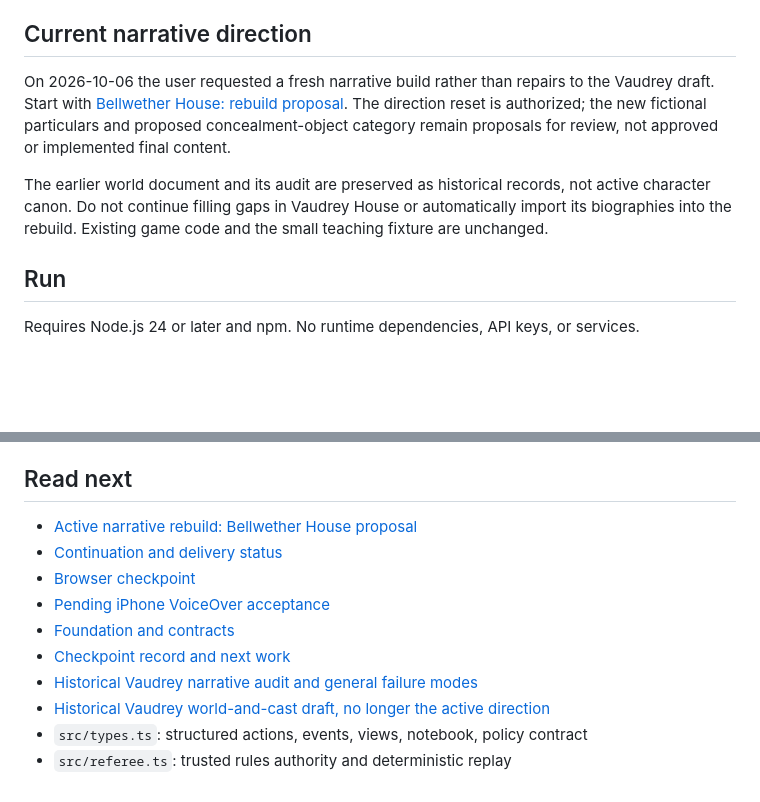
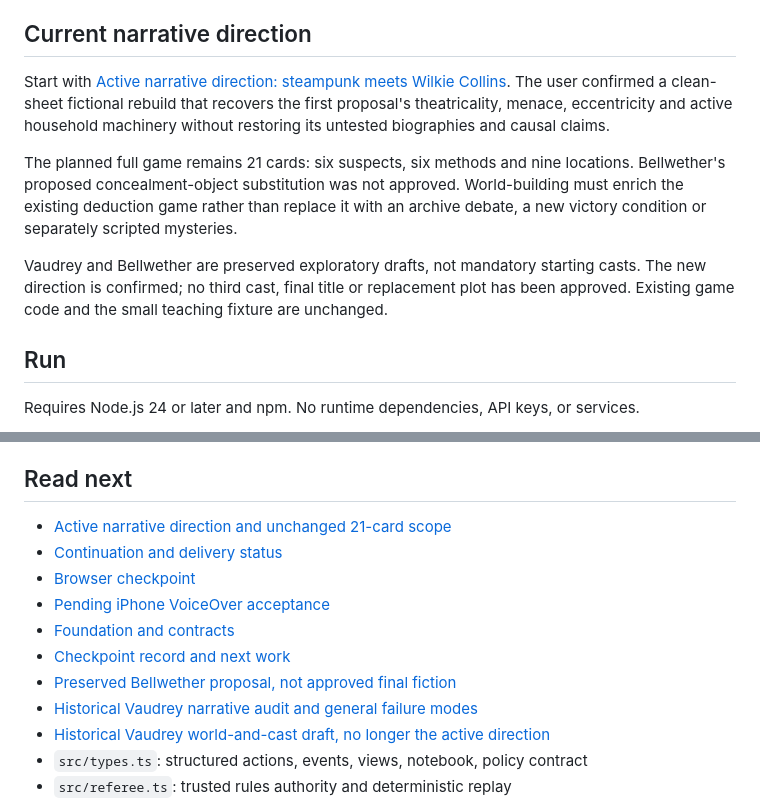
Before and after one commit to BlindAnatomist/spiel-ein-spiel-clue, a Markdown page: README.md, 2 parts joined by grey strips. Drawn GitHub-style; blank space fills up the shorter version.

Commit message:
Route narrative work to confirmed genre brief without replacing methods category

```diff
--- a/README.md
+++ b/README.md
@@ -10,9 +10,11 @@ Preview publication is verified. Automated tests pass; real iPhone VoiceOver acc
 
 ## Current narrative direction
 
-On 2026-10-06 the user requested a fresh narrative build rather than repairs to the Vaudrey draft. Start with [Bellwether House: rebuild proposal](docs/BELLWETHER_REBUILD.md). The direction reset is authorized; the new fictional particulars and proposed concealment-object category remain proposals for review, not approved or implemented final content.
+Start with [Active narrative direction: steampunk meets Wilkie Collins](docs/NARRATIVE_DIRECTION.md). The user confirmed a clean-sheet fictional rebuild that recovers the first proposal's theatricality, menace, eccentricity and active household machinery without restoring its untested biographies and causal claims.
 
-The earlier world document and its audit are preserved as historical records, not active character canon. Do not continue filling gaps in Vaudrey House or automatically import its biographies into the rebuild. Existing game code and the small teaching fixture are unchanged.
+The planned full game remains 21 cards: six suspects, six methods and nine locations. Bellwether's proposed concealment-object substitution was not approved. World-building must enrich the existing deduction game rather than replace it with an archive debate, a new victory condition or separately scripted mysteries.
+
+Vaudrey and Bellwether are preserved exploratory drafts, not mandatory starting casts. The new direction is confirmed; no third cast, final title or replacement plot has been approved. Existing game code and the small teaching fixture are unchanged.
 
 ## Run
 
@@ -31,12 +33,13 @@ npm run test:browser
 
 ## Read next
 
-- [Active narrative rebuild: Bellwether House proposal](docs/BELLWETHER_REBUILD.md)
+- [Active narrative direction and unchanged 21-card scope](docs/NARRATIVE_DIRECTION.md)
 - [Continuation and delivery status](docs/CONTINUATION.md)
 - [Browser checkpoint](docs/CHECKPOINT_2.md)
 - [Pending iPhone VoiceOver acceptance](docs/IPHONE_ACCEPTANCE.md)
 - [Foundation and contracts](docs/FOUNDATION.md)
 - [Checkpoint record and next work](docs/CHECKPOINT_1.md)
+- [Preserved Bellwether proposal, not approved final fiction](docs/BELLWETHER_REBUILD.md)
 - [Historical Vaudrey narrative audit and general failure modes](docs/NARRATIVE_LOGIC_AUDIT.md)
 - [Historical Vaudrey world-and-cast draft, no longer the active direction](docs/WORLD_AND_CAST.md)
 - `src/types.ts`: structured actions, events, views, notebook, policy contract
```
